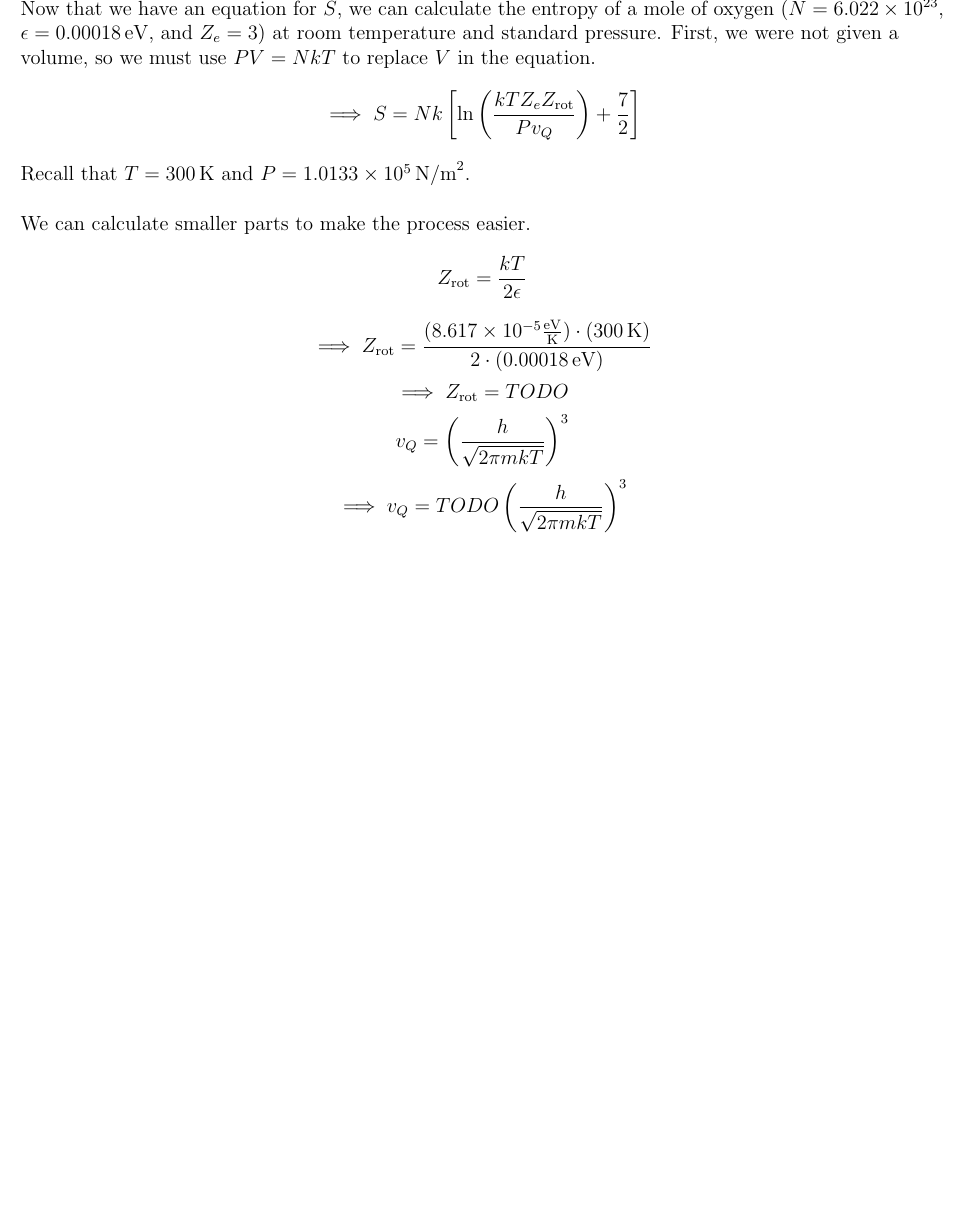
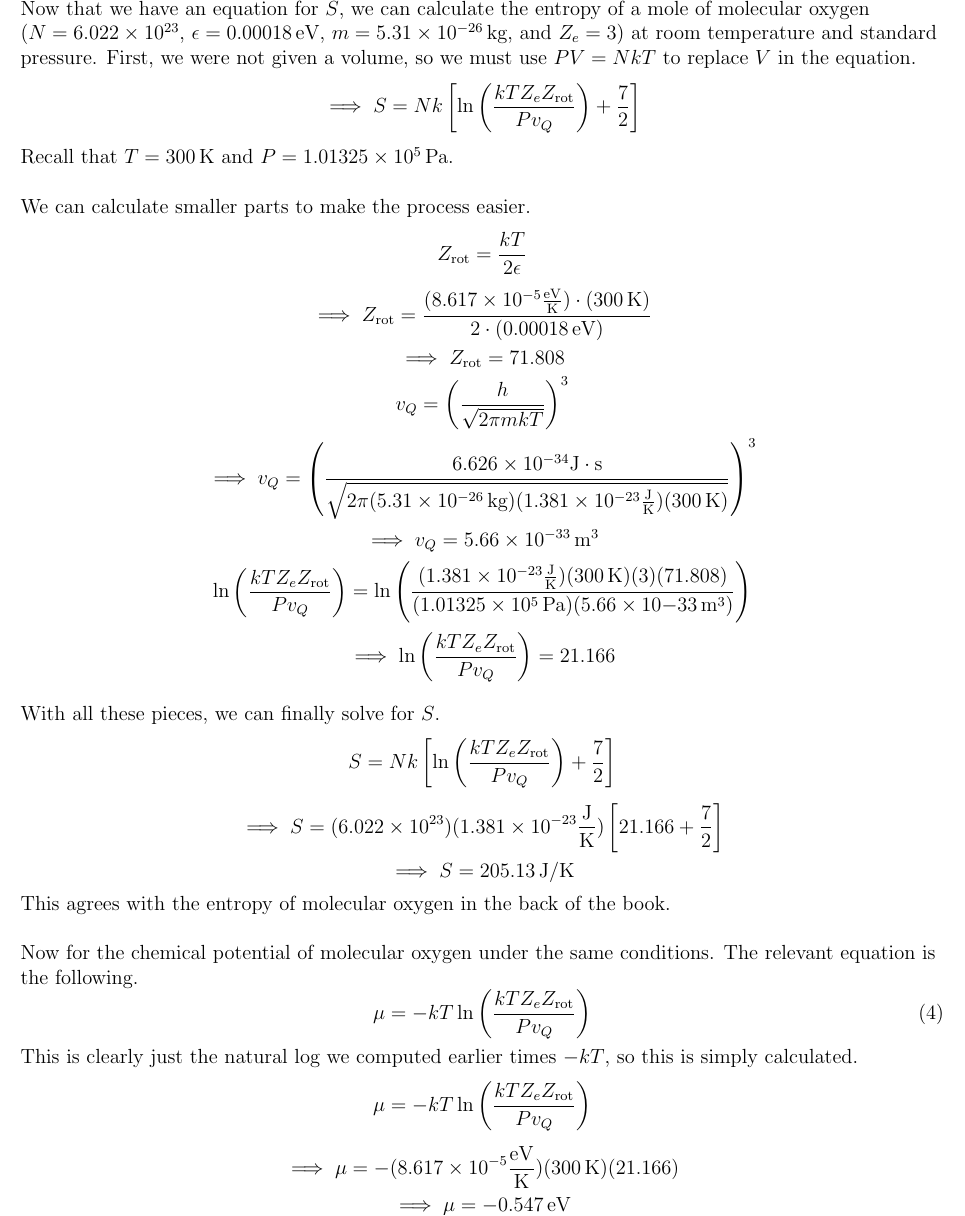
Before and after one commit to pkmnabcd/various_physics_problems, a LaTeX document (thermal_physics/ch6/prob_48/prob_48.tex): part of page 2 of 2, cut so that both start at the same text, the shorter picture padded with empty space. Compiled offline with pdfLaTeX.

Commit message:
Finished problem 6.48

```diff
--- a/thermal_physics/ch6/prob_48/prob_48.tex
+++ b/thermal_physics/ch6/prob_48/prob_48.tex
@@ -79,17 +79,37 @@ $$\implies S=Nk\left[\ln\left(\frac{V}{Nv_Q}\right)+\frac{5}{2}\right]+Nk\left[\
 $$\implies S=Nk\left[\ln\left(\frac{V}{Nv_Q}\right)+\ln(Z_eZ_\text{rot})+\frac{7}{2}\right]$$
 $$\implies S=Nk\left[\ln\left(\frac{VZ_eZ_\text{rot}}{Nv_Q}\right)+\frac{7}{2}\right]$$\\~\\
 
-Now that we have an equation for $S$, we can calculate the entropy of a mole of oxygen ($N=6.022\times10^{23}$, $\epsilon=0.00018\,\text{eV}$, and $Z_e=3$) at room temperature and standard pressure.
+Now that we have an equation for $S$, we can calculate the entropy of a mole of molecular oxygen ($N=6.022\times10^{23}$, $\epsilon=0.00018\,\text{eV}$, $m=5.31\times10^{-26}\,\text{kg}$, and $Z_e=3$) at room temperature and standard pressure.
 First, we were not given a volume, so we must use $PV=NkT$ to replace $V$ in the equation.
 $$\implies S=Nk\left[\ln\left(\frac{kTZ_eZ_\text{rot}}{Pv_Q}\right)+\frac{7}{2}\right]$$
-Recall that $T=300\,\text{K}$ and $P=1.0133\times10^{5}\,\text{N/m}^2$.\\~\\
+Recall that $T=300\,\text{K}$ and $P=\atmP$.\\~\\
 
 We can calculate smaller parts to make the process easier.
 $$Z_\text{rot}=\frac{kT}{2\epsilon}$$
 $$\implies Z_\text{rot}=\frac{(\boltzmannConstInEV)\cdot(300\,\text{K})}{2\cdot(0.00018\,\text{eV})}$$
-$$\implies Z_\text{rot}=TODO$$
+$$\implies Z_\text{rot}=71.808$$
 $$v_Q=\left(\frac{h}{\sqrt{2\pi mkT}}\right)^3$$
-$$\implies v_Q=TODO\left(\frac{h}{\sqrt{2\pi mkT}}\right)^3$$
+$$\implies v_Q=\left(\frac{\planckConst}{\sqrt{2\pi(5.31\times10^{-26}\,\text{kg})(\boltzmannConstK)(300\,\text{K})}}\right)^3$$
+$$\implies v_Q=5.66\times10^{-33}\,\text{m}^3$$
+$$\ln\left(\frac{kTZ_eZ_\text{rot}}{Pv_Q}\right)=\ln\left(\frac{(\boltzmannConstK)(300\,\text{K})(3)(71.808)}{(\atmP)(5.66\times10{-33}\,\text{m}^3)}\right)$$
+$$\implies\ln\left(\frac{kTZ_eZ_\text{rot}}{Pv_Q}\right)=21.166$$\\~\\
+
+With all these pieces, we can finally solve for $S$.
+$$S=Nk\left[\ln\left(\frac{kTZ_eZ_\text{rot}}{Pv_Q}\right)+\frac{7}{2}\right]$$
+$$\implies S=(\avogadro)(\boltzmannConstK)\left[21.166+\frac{7}{2}\right]$$
+$$\implies S=205.13\,\text{J/K}$$
+This agrees with the entropy of molecular oxygen in the back of the book.\\~\\
+
+
+Now for the chemical potential of molecular oxygen under the same conditions.
+The relevant equation is the following.
+\begin{equation}
+    \mu=-kT\ln\left(\frac{kTZ_eZ_\text{rot}}{Pv_Q}\right)
+\end{equation}
+This is clearly just the natural log we computed earlier times $-kT$, so this is simply calculated.
+$$\mu=-kT\ln\left(\frac{kTZ_eZ_\text{rot}}{Pv_Q}\right)$$
+$$\implies\mu=-(\boltzmannConstInEV)(300\,\text{K})(21.166)$$
+$$\implies\mu=-0.547\,\text{eV}$$
 
 
 
```
